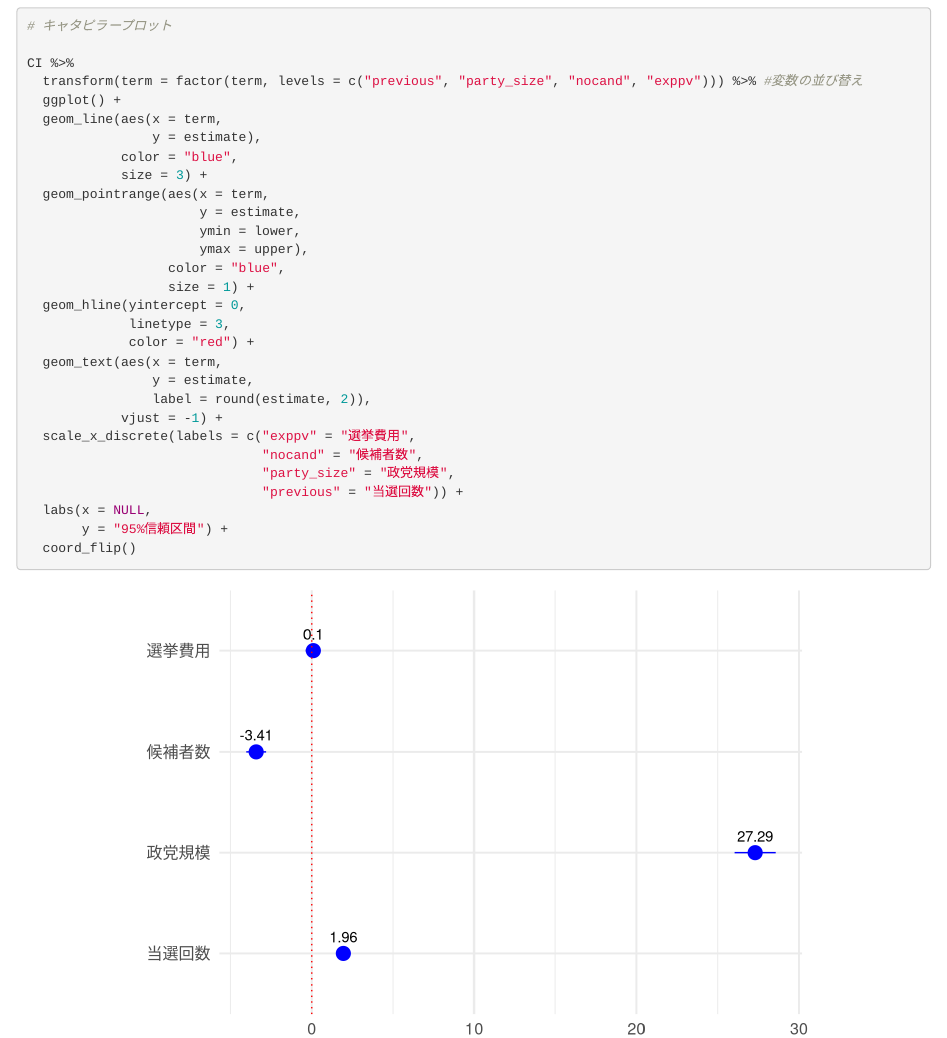
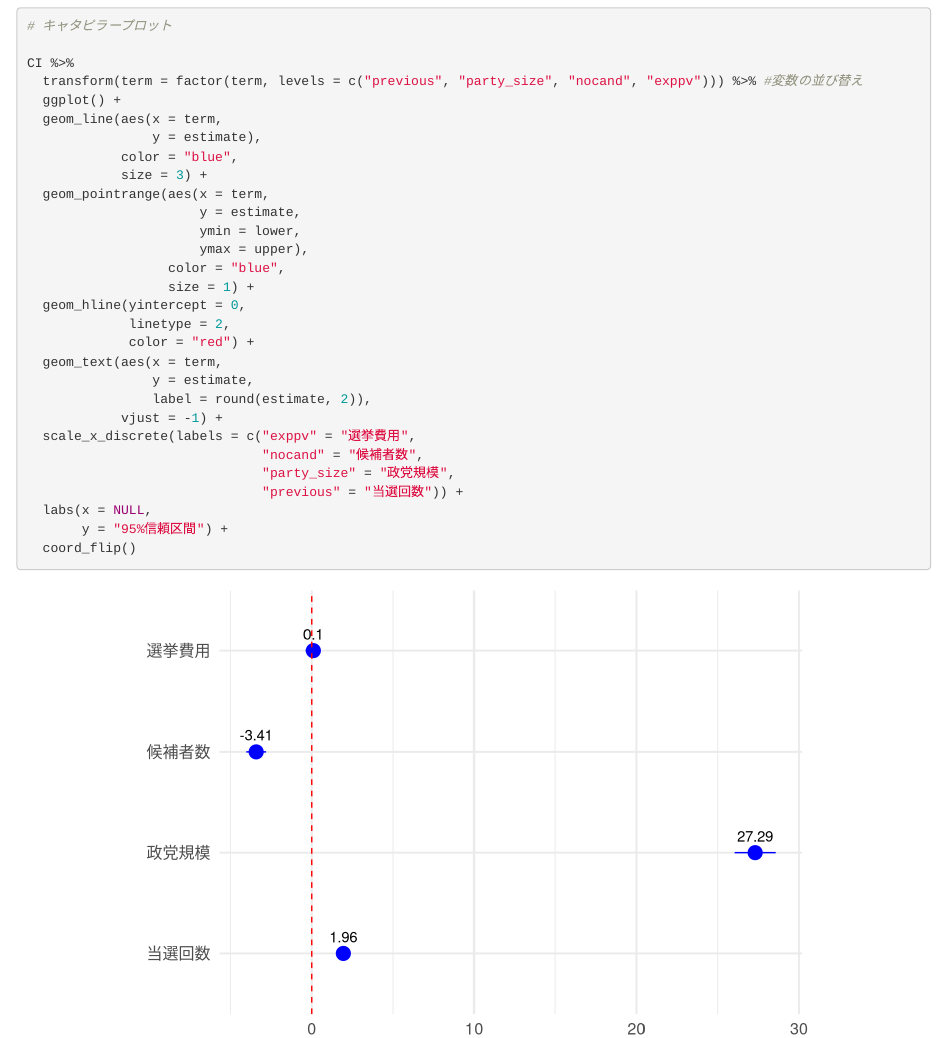
Before and after one commit to FruitGranola/R_Multiple_Linear_Regression, an R Markdown document (重回帰分析/重回帰分析.Rmd): the page in a window 1100 px wide, from 9850 px down. Rendered offline with R 4.5, knitr and Pandoc, with nearby package versions; some code elsewhere in the file could not run offline.

Commit message:
Add files via upload

```diff
--- a/重回帰分析/重回帰分析.Rmd
+++ b/重回帰分析/重回帰分析.Rmd
@@ -383,7 +383,7 @@ CI %>%
                   color = "blue",
                   size = 1) +
   geom_hline(yintercept = 0,
-             linetype = 3,
+             linetype = 2,
              color = "red") +
   geom_text(aes(x = term,
                 y = estimate,
```
Also changed, not shown: 重回帰分析/重回帰分析.html.
